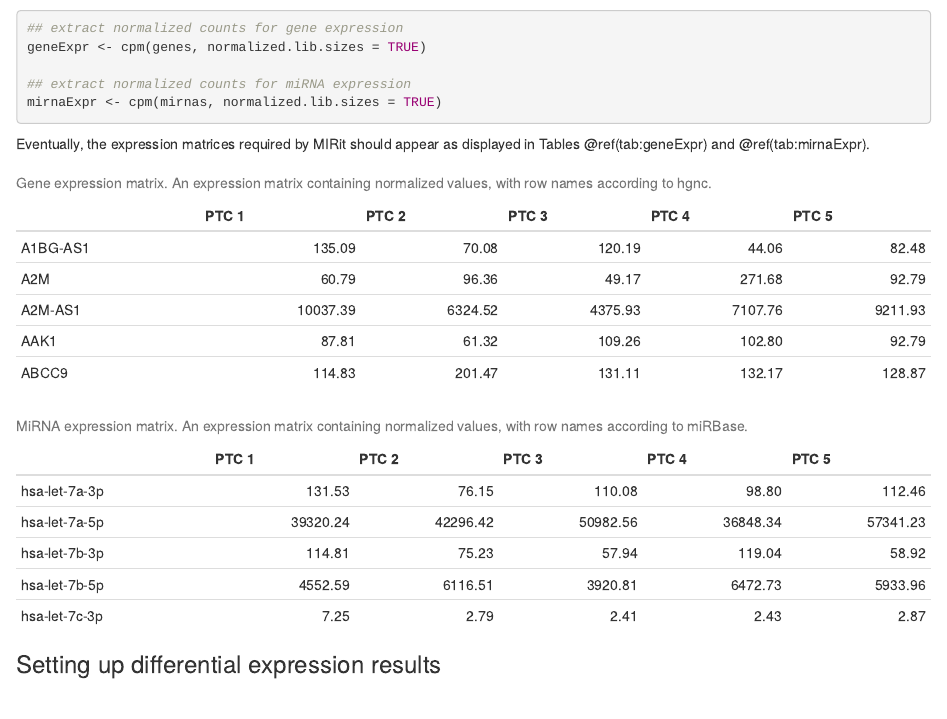
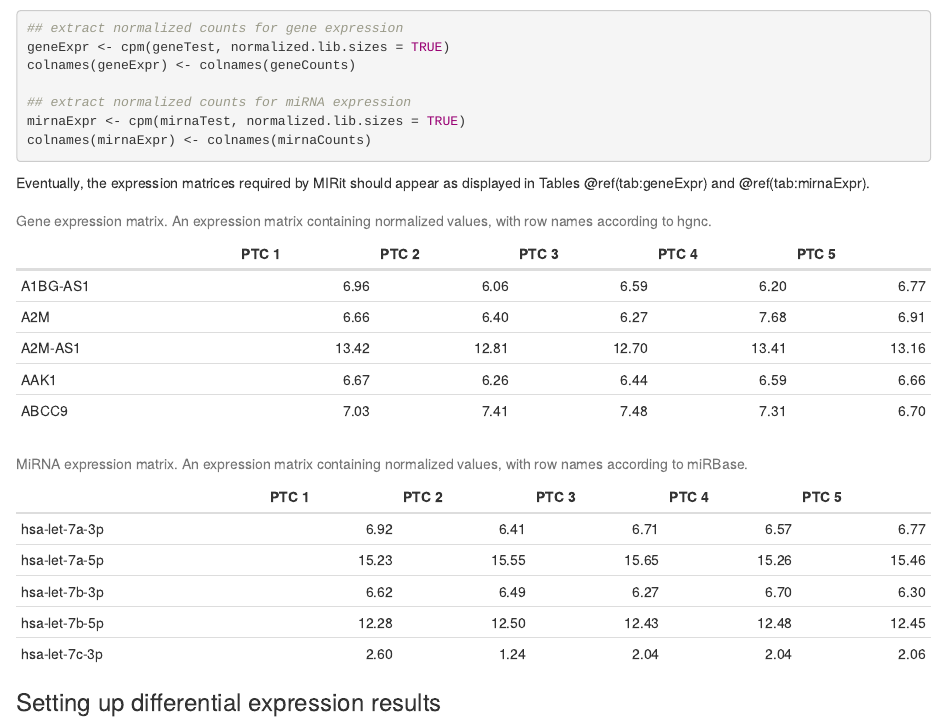
Before and after one commit to jacopo-ronchi/MIRit, an R Markdown document (vignettes/MIRit.Rmd): the page in a window 1100 px wide, from 6230 px down. Rendered offline with R 4.5, knitr and Pandoc, with nearby package versions; drawn as R Markdown's standard HTML page in place of the format the file asks for; some code elsewhere in the file could not run offline.

Commit message:
Vignette bug fixing.

````diff
--- a/vignettes/MIRit.Rmd
+++ b/vignettes/MIRit.Rmd
@@ -387,10 +387,12 @@ normalized expression levels we need to use the `cpm()` function.
 
 ```{r counts}
 ## extract normalized counts for gene expression
-geneExpr <- cpm(genes, normalized.lib.sizes = TRUE)
+geneExpr <- cpm(geneTest, normalized.lib.sizes = TRUE)
+colnames(geneExpr) <- colnames(geneCounts)
 
 ## extract normalized counts for miRNA expression
-mirnaExpr <- cpm(mirnas, normalized.lib.sizes = TRUE)
+mirnaExpr <- cpm(mirnaTest, normalized.lib.sizes = TRUE)
+colnames(mirnaExpr) <- colnames(mirnaCounts)
 ```
 
 Eventually, the expression matrices required by MIRit should appear as displayed
````
